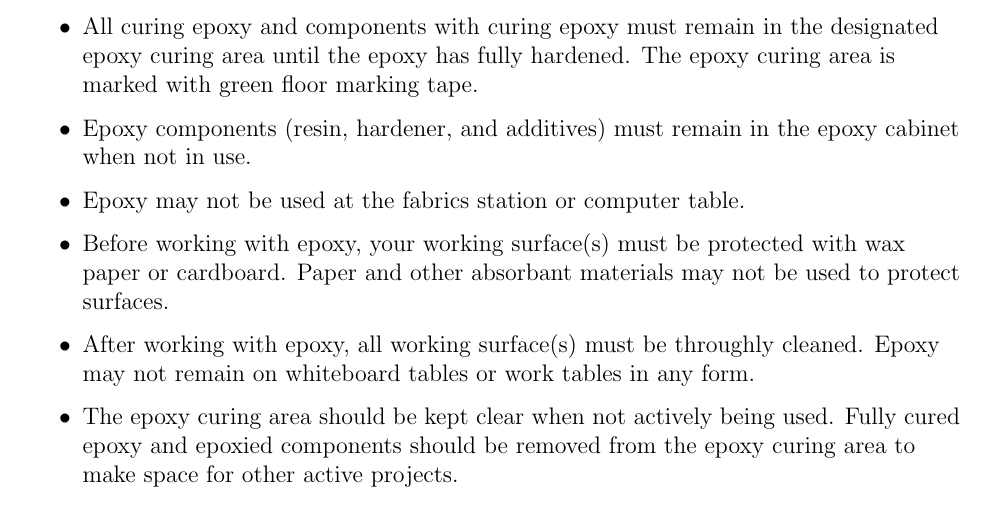
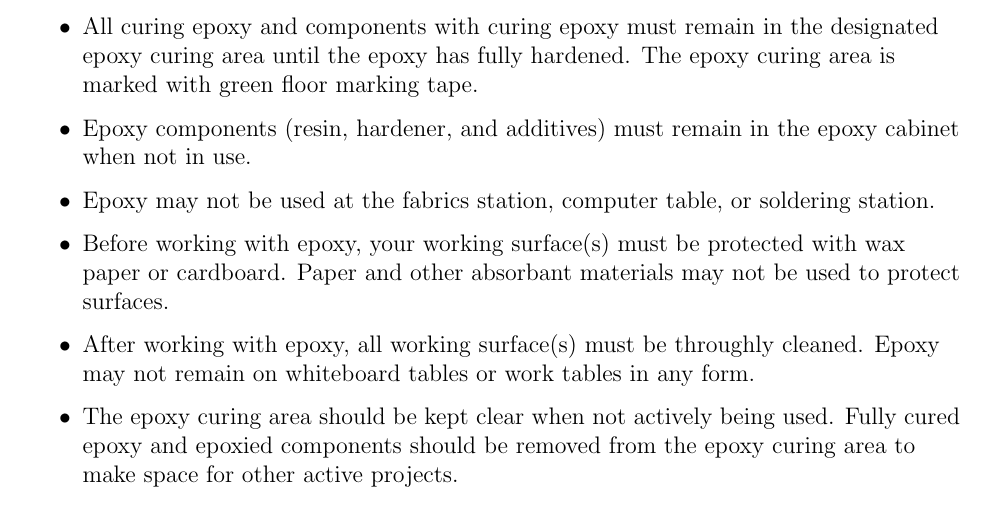
Before and after one commit to ComputerAided3/MMS-Policies, a LaTeX document (MMS_Policies.tex): part of page 20 of 21, cut so that both start at the same text. Compiled offline with pdfLaTeX.

Commit message:
Added the soldering station to the banned epoxy regions

```diff
--- a/MMS_Policies.tex
+++ b/MMS_Policies.tex
@@ -470,7 +470,7 @@ Due to the characteristics of epoxy and fiber-reinforced composites, additional
     \item All epoxy storage, work, and curing must stay within the designated epoxy area. The epoxy area is marked with blue floor marking tape. Epoxy may only leave the designated area during workshops approved by a majority of the Executive and Leadership Boards.
     \item All curing epoxy and components with curing epoxy must remain in the designated epoxy curing area until the epoxy has fully hardened. The epoxy curing area is marked with green floor marking tape.
     \item Epoxy components (resin, hardener, and additives) must remain in the epoxy cabinet when not in use.
-    \item Epoxy may not be used at the fabrics station or computer table.
+    \item Epoxy may not be used at the fabrics station, computer table, or soldering station.
     \item Before working with epoxy, your working surface(s) must be protected with wax paper or cardboard. Paper and other absorbant materials may not be used to protect surfaces.
     \item After working with epoxy, all working surface(s) must be throughly cleaned. Epoxy may not remain on whiteboard tables or work tables in any form.
     \item The epoxy curing area should be kept clear when not actively being used. Fully cured epoxy and epoxied components should be removed from the epoxy curing area to make space for other active projects.
```
Also changed, not shown: MMS_Policies.pdf.
